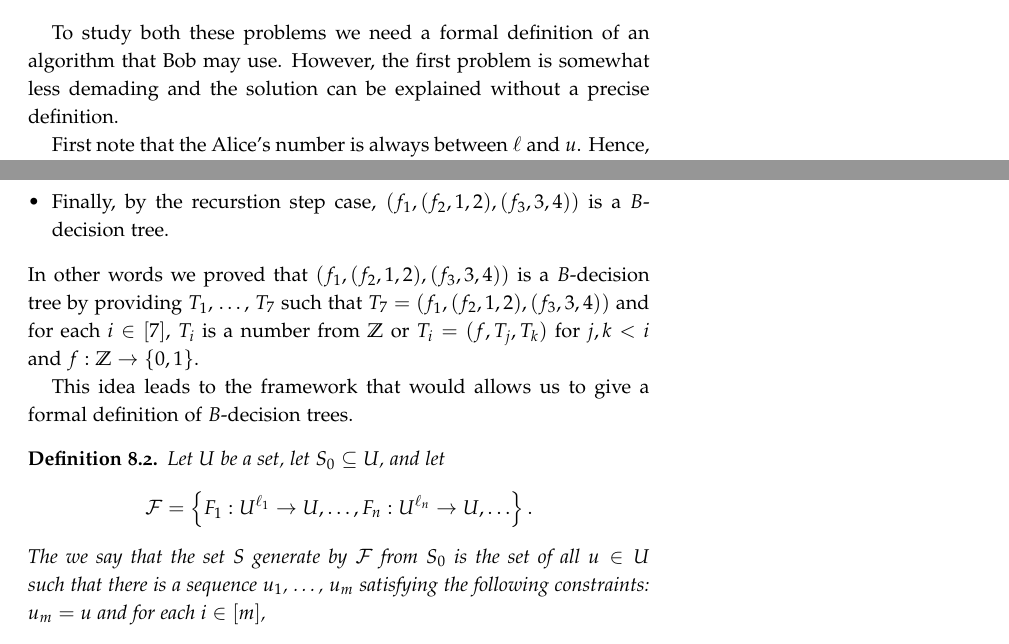
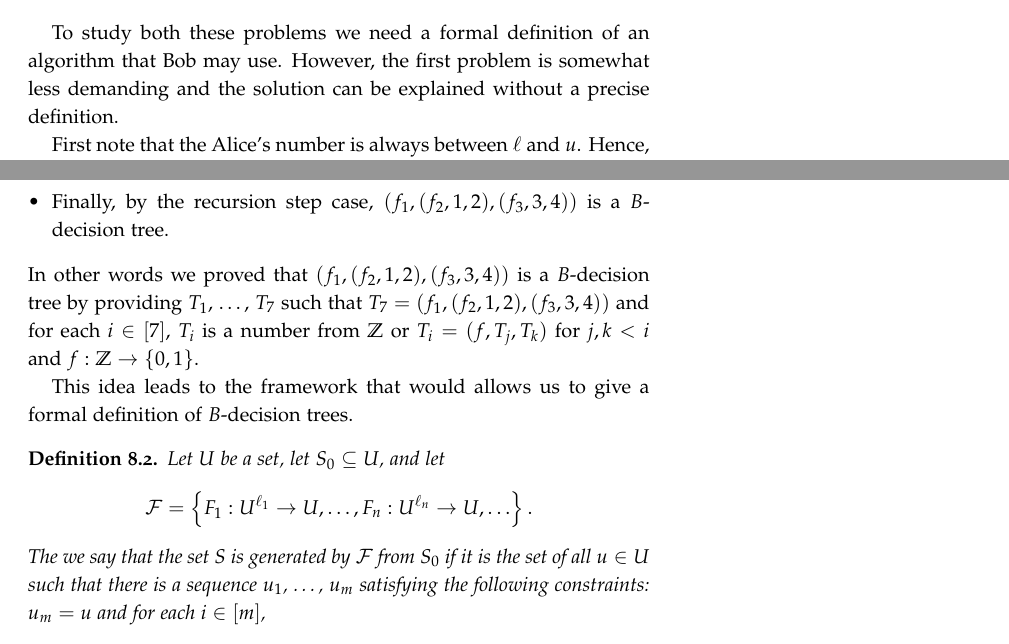
Before and after one commit to alexanderknop/I2DM, a LaTeX thesis (main.tex, which reads parts/part_1/chapter_8_structural_induction.tex): two parts of pages 59 and 61 of 201, joined at a grey line, cut so that both start at the same text. The pictures show the PDF file I2DM.pdf that the author committed with the source.

Commit message:
Fix Issue #113

```diff
--- a/parts/part_1/chapter_8_structural_induction.tex
+++ b/parts/part_1/chapter_8_structural_induction.tex
@@ -29,7 +29,7 @@ Now we have two problems:
 \end{itemize}
 
 To study both these problems we need a formal definition of an algorithm that
-Bob may use. However, the first problem is somewhat less demading and
+Bob may use. However, the first problem is somewhat less demanding and
 the solution can be explained without a precise definition.
 
 First note that the Alice's number is always between $\ell$ and $u$. Hence,
@@ -98,9 +98,9 @@ This can be explained as follows.
 \begin{itemize}
   \item It is clear that $1$, $2$, $3$, and $4$ are $B$-decision trees by the
     base case.
-  \item Hence, by the recurstion step case, $(f_2, 1, 2)$ and $(f_3, 3, 4)$
+  \item Hence, by the recursion step case, $(f_2, 1, 2)$ and $(f_3, 3, 4)$
     are $B$-decision trees.
-  \item Finally, by the recurstion step case, $(f_1, (f_2, 1, 2), (f_3, 3, 4))$
+  \item Finally, by the recursion step case, $(f_1, (f_2, 1, 2), (f_3, 3, 4))$
     is a $B$-decision tree.
 \end{itemize}
 In other words we proved that $(f_1, (f_2, 1, 2), (f_3, 3, 4))$
@@ -117,8 +117,8 @@ definition of $B$-decision trees.
     \mathcal{F} =
     \set{F_1 : U^{\ell_1} \to U, \dots, F_n : U^{\ell_n} \to U, \dots}.
   \]
-  The we say that the set $S$ generate by $\mathcal{F}$ from $S_0$ is
-  the set of all $u \in U$ such that there is a sequence
+  The we say that the set $S$ is generated by $\mathcal{F}$ from $S_0$ if
+  it is the set of all $u \in U$ such that there is a sequence
   $u_1$, \dots, $u_m$ satisfying the following constraints: $u_m = u$ and
   for each $i \in \range{m}$,
   \begin{itemize}
```
Also changed, not shown: I2DM.pdf.
